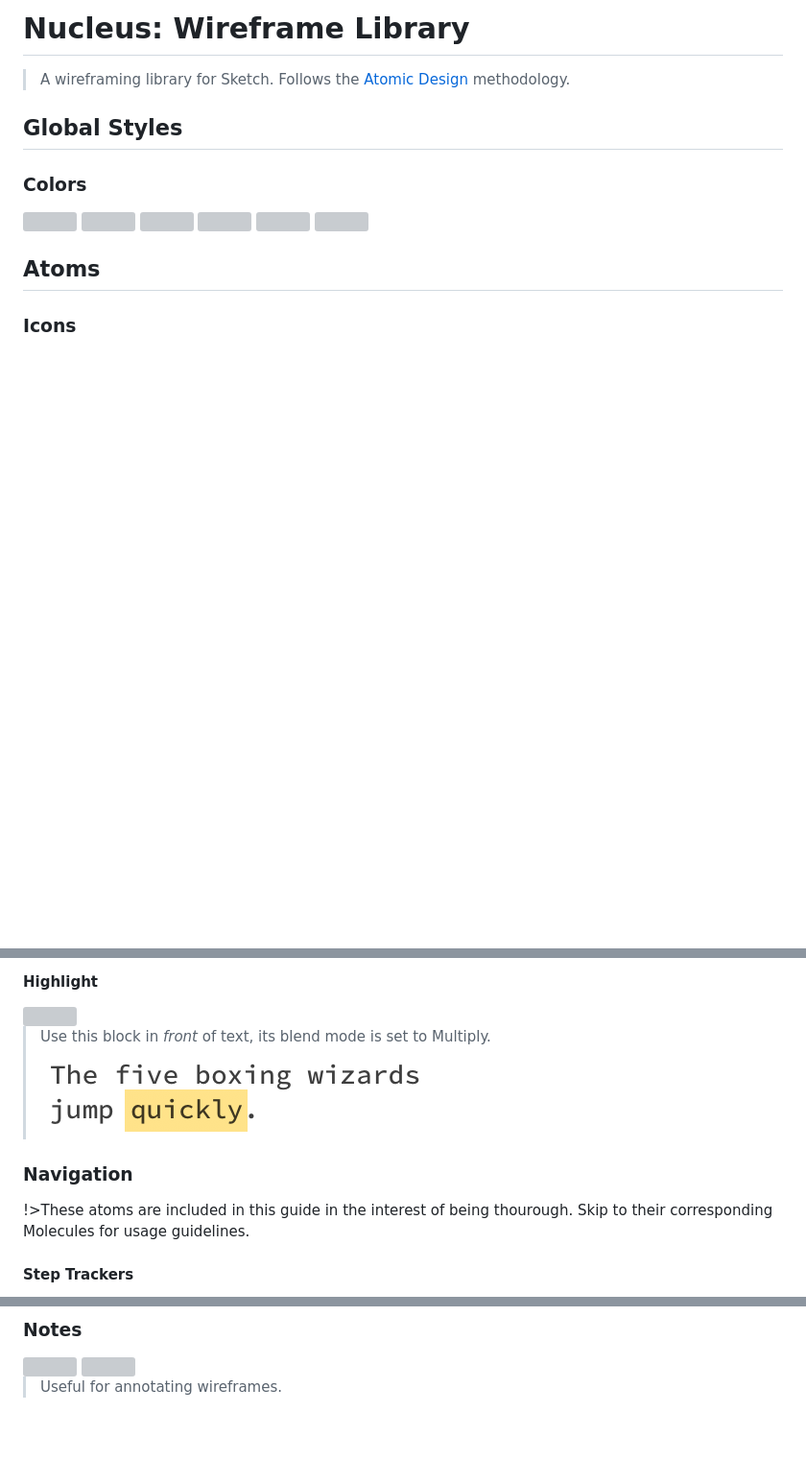
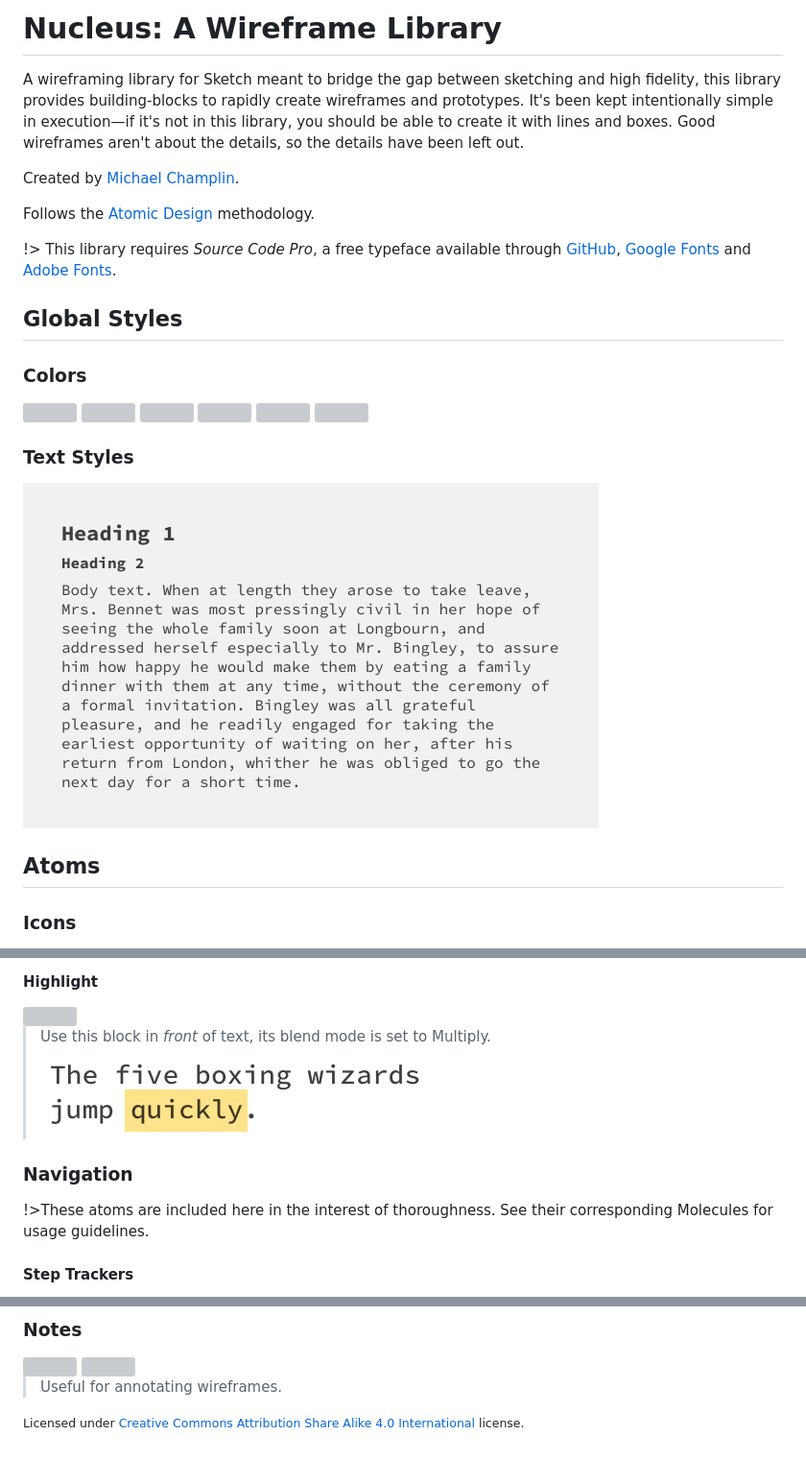
Before and after one commit to mjchamplin/Nucleus, a Markdown page: docs/README.md, 3 parts joined by grey strips. Shown: that part at 96% size. Drawn GitHub-style; pictures changed too: docs/images/Examples/TextStyles.png (added); blank space fills up the shorter version; grey boxes are pictures that could not be loaded.

Commit message:
Copy updates, added Text Styles

```diff
--- a/docs/README.md
+++ b/docs/README.md
@@ -1,6 +1,13 @@
-# Nucleus: Wireframe Library
+# Nucleus: A Wireframe Library
 
-> A wireframing library for Sketch. Follows the [Atomic Design](https://atomicdesign.bradfrost.com/chapter-2/ "Atomic Design by Brad Frost") methodology.
+A wireframing library for Sketch meant to bridge the gap between sketching and high fidelity, this library provides building-blocks to rapidly create wireframes and prototypes. It's been kept intentionally simple in execution&mdash;if it's not in this library, you should be able to create it with lines and boxes. Good wireframes aren't about the details, so the details have been left out.
+
+Created by <a href="https://twitter.com/mjchamplin">Michael Champlin</a>.
+
+Follows the [Atomic Design](https://atomicdesign.bradfrost.com/chapter-2/ "Atomic Design by Brad Frost") methodology.
+
+!> This library requires _Source Code Pro_, a free typeface available through [GitHub](https://github.com/adobe-fonts/source-code-pro), [Google Fonts](https://fonts.google.com/specimen/Source+Code+Pro) and [Adobe Fonts](https://fonts.adobe.com/fonts/source-code-pro).
+
 
 ## Global Styles
 ### Colors
@@ -10,6 +17,9 @@
 <img src="images/Atoms/Colors/MediumGray.png" title="Medium Gray" style="margin-right: 16px;"/>
 <img src="images/Atoms/Colors/DarkGray.png" title="Dark Gray" style="margin-right: 16px;"/>
 <img src="images/Atoms/Colors/OffBlack.png" title="Off Black" style="margin-right: 16px;"/>
+
+### Text Styles
+<img src="images/Examples/TextStyles.png" title="Text Styles" width="600px" />
 
 ## Atoms
 ### Icons
@@ -139,6 +149,6 @@
 
 ### Navigation
-!>These atoms are included in this guide in the interest of being thourough. Skip to their corresponding Molecules for usage guidelines.
+!>These atoms are included here in the interest of thoroughness. See their corresponding Molecules for usage guidelines.
 #### Step Trackers
 <img src="images/Atoms/Navigation/StepTracker/Active.png" title="Step (active)" width="260px" style="margin-right: 16px"/><br />
 <img src="images/Atoms/Navigation/StepTracker/Current.png" title="Step (current)" width="260px" style="margin-right: 16px"/><br />
@@ -220,3 +230,5 @@
 <img src="images/Utilities/Notes/NoteTitle.png" title="Note Box with Title" width="400px" style="vertical-align: top; margin-right: 16px"/>
 
 >Useful for annotating wireframes.
+
+<small>Licensed under [Creative Commons Attribution Share Alike 4.0 International](https://github.com/mjchamplin/Nucleus/blob/master/LICENSE.md) license.</small>
```
Also changed, not shown: other parts of docs/README.md (+1 -1 lines), 1 other file.
